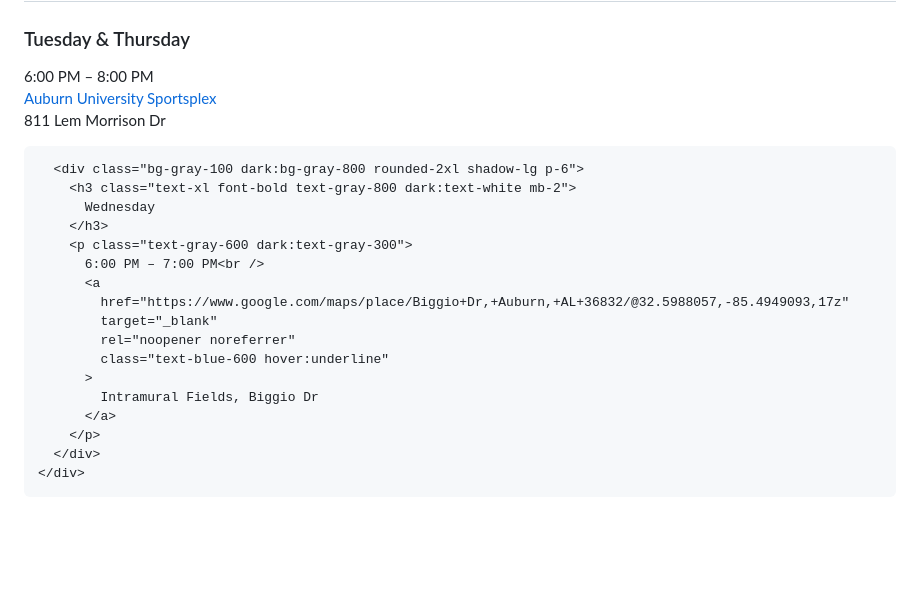
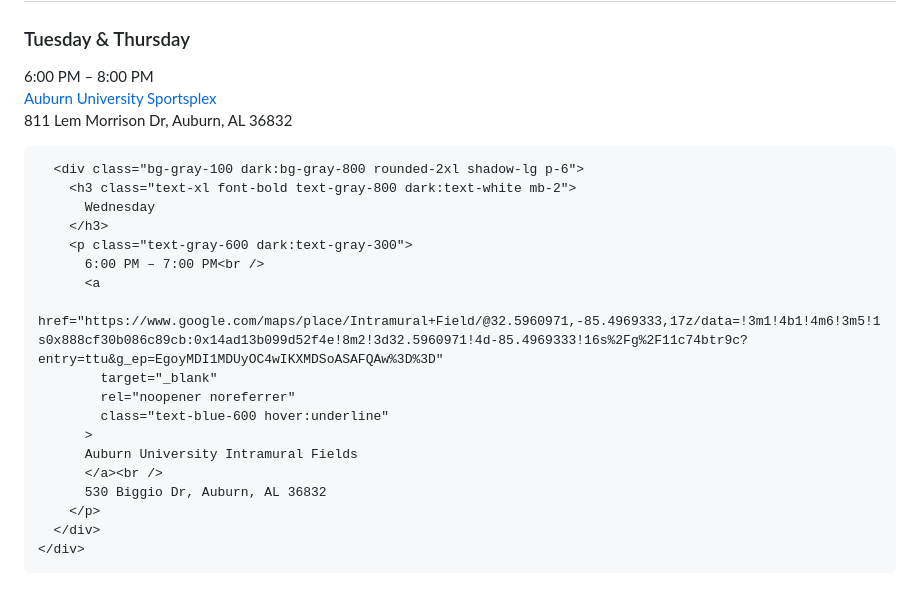
Before and after one commit to Auburn-Rugby/auburnrugby, a Markdown page: README.md, the part around the change. GitHub-like rendering; blank space fills up the shorter version.

```diff
--- a/README.md
+++ b/README.md
@@ -526,14 +526,14 @@
         <p class="text-gray-600 dark:text-gray-300">
           6:00 PM – 8:00 PM<br />
           <a
-            href="https://www.google.com/maps/place/Auburn+University+Sportsplex/@32.5917557,-85.5038935,17z"
+            href="https://www.google.com/maps/place/Auburn+Sportsplex/@32.5917557,-85.5038935,17z/data=!4m6!3m5!1s0x888cf312b01fcca3:0x9162ef00e15a0a56!8m2!3d32.5926701!4d-85.4981982!16s%2Fg%2F11l22gk8kj?entry=ttu&g_ep=EgoyMDI1MDUyOC4wIKXMDSoASAFQAw%3D%3D"
             target="_blank"
             rel="noopener noreferrer"
             class="text-blue-600 hover:underline"
           >
             Auburn University Sportsplex
           </a><br />
-          811 Lem Morrison Dr
+          811 Lem Morrison Dr, Auburn, AL 36832
         </p>
       </div>
 
@@ -544,13 +544,14 @@
         <p class="text-gray-600 dark:text-gray-300">
           6:00 PM – 7:00 PM<br />
           <a
-            href="https://www.google.com/maps/place/Biggio+Dr,+Auburn,+AL+36832/@32.5988057,-85.4949093,17z"
+            href="https://www.google.com/maps/place/Intramural+Field/@32.5960971,-85.4969333,17z/data=!3m1!4b1!4m6!3m5!1s0x888cf30b086c89cb:0x14ad13b099d52f4e!8m2!3d32.5960971!4d-85.4969333!16s%2Fg%2F11c74btr9c?entry=ttu&g_ep=EgoyMDI1MDUyOC4wIKXMDSoASAFQAw%3D%3D"
             target="_blank"
             rel="noopener noreferrer"
             class="text-blue-600 hover:underline"
           >
-            Intramural Fields, Biggio Dr
-          </a>
+          Auburn University Intramural Fields
+          </a><br />
+          530 Biggio Dr, Auburn, AL 36832
         </p>
       </div>
     </div>
```
